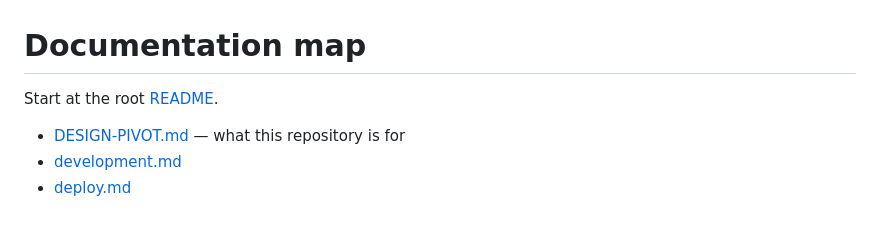
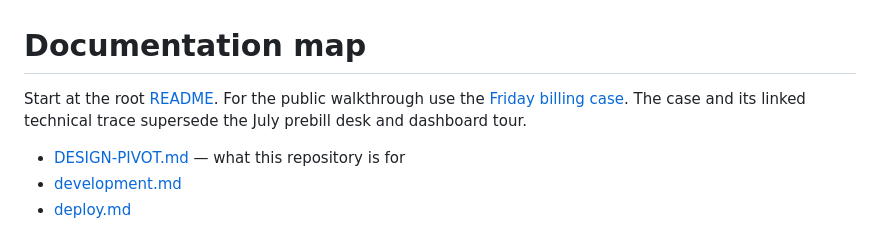
Before and after one commit to SafetyMP/Professional-Service-Automation, a Markdown page: docs/README.md, the part around the change. GitHub-like rendering.

```diff
--- a/docs/README.md
+++ b/docs/README.md
@@ -1,6 +1,6 @@
 # Documentation map
 
-Start at the root [README](../README.md).
+Start at the root [README](../README.md). For the public walkthrough use the [Friday billing case](../README.md#try-the-friday-billing-review). The case and its linked technical trace supersede the July prebill desk and dashboard tour.
 
 - [DESIGN-PIVOT.md](./DESIGN-PIVOT.md) — what this repository is for
 - [development.md](./development.md)
```
Also changed, not shown: README.md (+10 -16 lines), docs/images/friday-billing-review.png (added), 14 other files.
